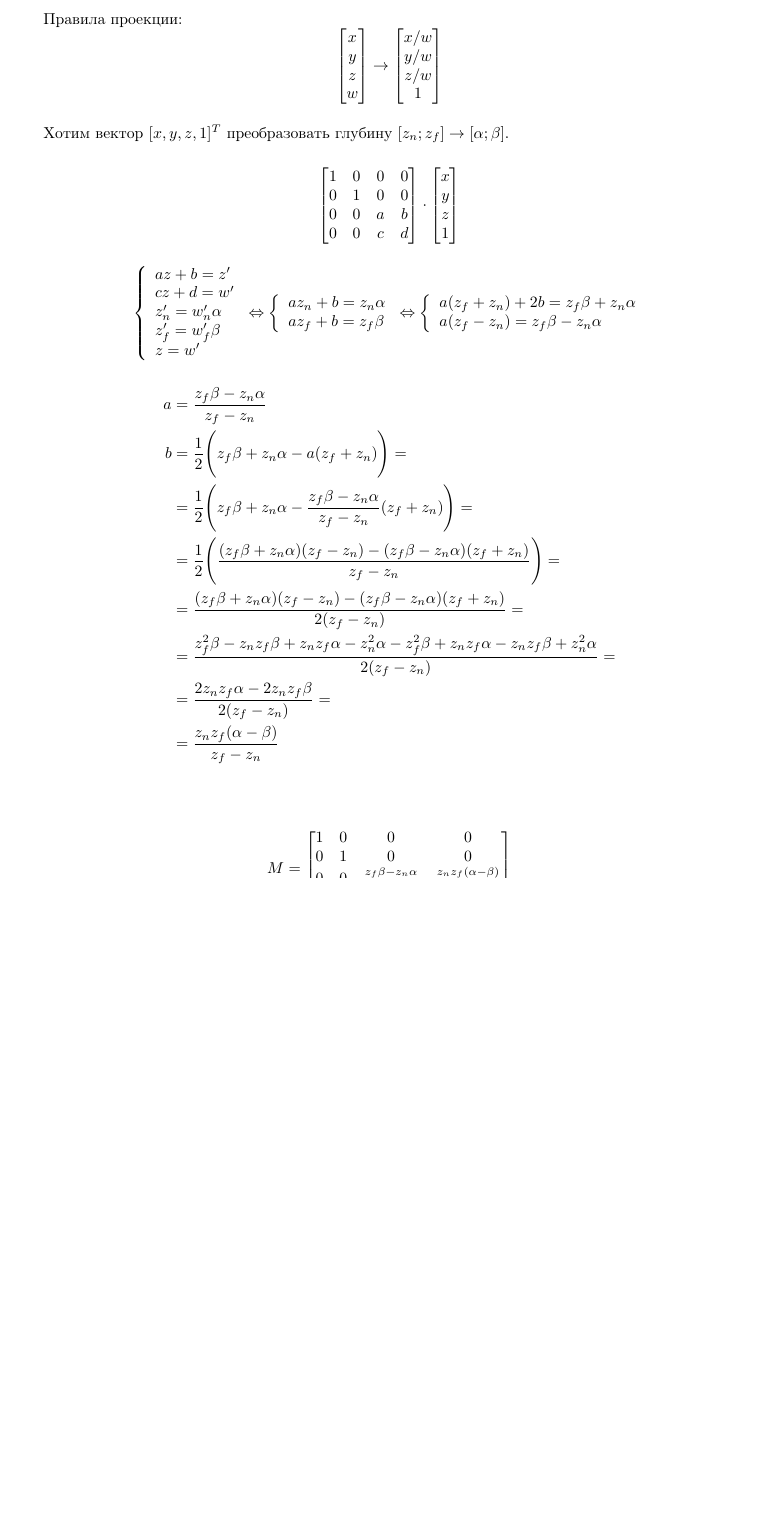
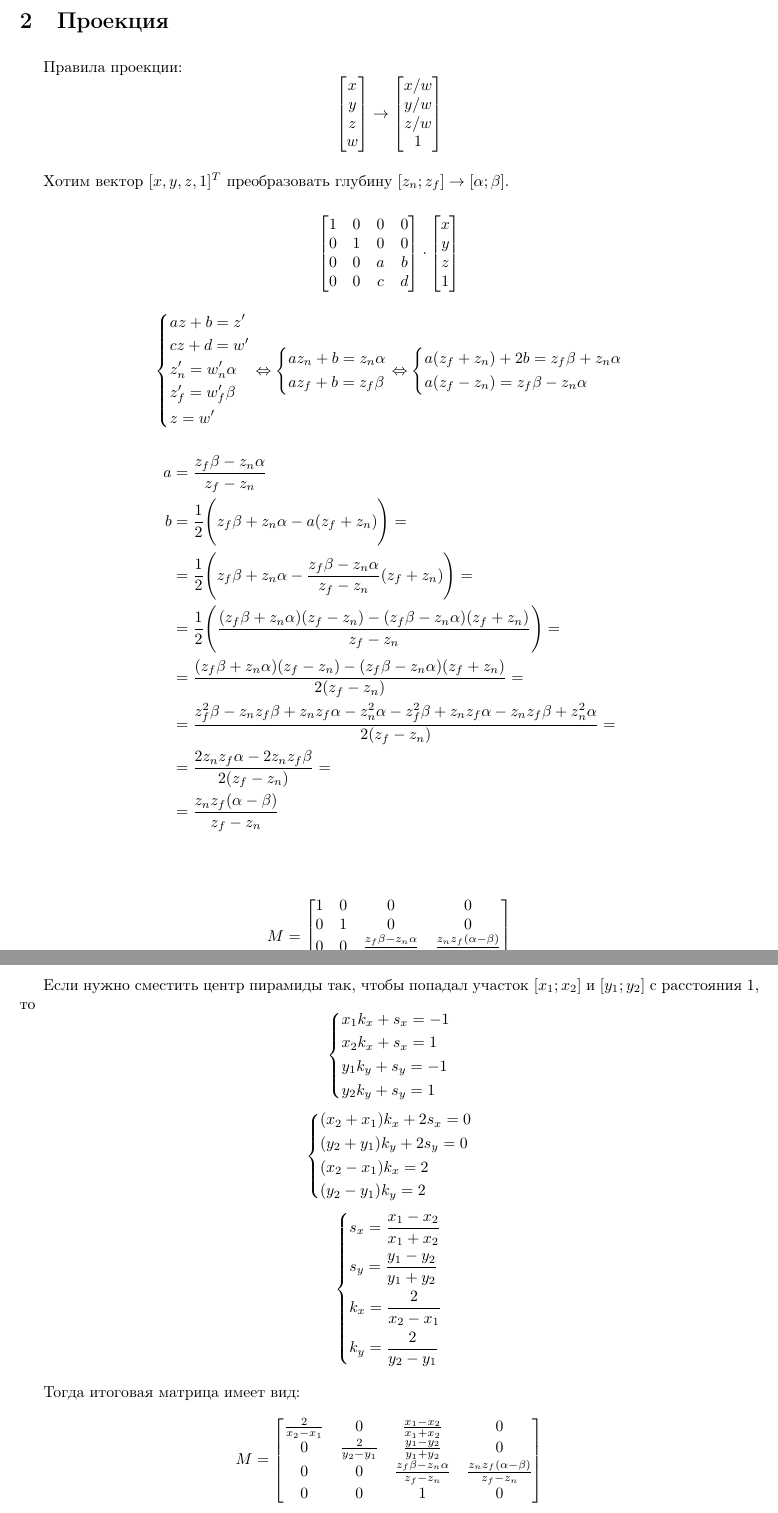
Before and after one commit to asurkis/organization, a LaTeX document (math/main.tex, which reads math/projection.tex): part of page 7 of 7 before the commit and two parts of pages 7 and 8 of 8 after it, the two joined at a grey line, cut at the place of the change, the shorter picture padded with empty space. Compiled offline with pdfLaTeX.

Commit message:
Add frustum movement to matrix

```diff
--- a/math/projection.tex
+++ b/math/projection.tex
@@ -82,3 +82,48 @@ $[z_n; z_f] \to [\a; \b]$.
         0 & 0 & 1 & 0 \\
     \end{bmatrix}
 \]
+
+Если нужно сместить центр пирамиды так,
+чтобы попадал участок $[x_1; x_2]$ и $[y_1; y_2]$
+с расстояния 1, то
+\[
+    \left\{
+    \begin{aligned}
+        & x_1 k_x + s_x = -1 \\
+        & x_2 k_x + s_x = 1 \\
+        & y_1 k_y + s_y = -1 \\
+        & y_2 k_y + s_y = 1 \\
+    \end{aligned}
+    \right.
+\]
+\[
+    \left\{
+    \begin{aligned}
+        & (x_2 + x_1) k_x + 2 s_x = 0 \\
+        & (y_2 + y_1) k_y + 2 s_y = 0 \\
+        & (x_2 - x_1) k_x = 2 \\
+        & (y_2 - y_1) k_y = 2 \\
+    \end{aligned}
+    \right.
+\]
+\[
+    \left\{
+    \begin{aligned}
+        & s_x = \frac{x_1 - x_2}{x_1 + x_2} \\
+        & s_y = \frac{y_1 - y_2}{y_1 + y_2} \\
+        & k_x = \frac{2}{x_2 - x_1} \\
+        & k_y = \frac{2}{y_2 - y_1} \\
+    \end{aligned}
+    \right.
+\]
+
+Тогда итоговая матрица имеет вид:
+\[
+    M =
+    \begin{bmatrix}
+        \frac{2}{x_2 - x_1} & 0 & \frac{x_1 - x_2}{x_1 + x_2} & 0 \\
+        0 & \frac{2}{y_2 - y_1} & \frac{y_1 - y_2}{y_1 + y_2} & 0 \\
+        0 & 0 & \frac{z_f \b - z_n \a}{z_f - z_n} & \frac{z_n z_f (\a - \b)}{z_f - z_n} \\
+        0 & 0 & 1 & 0 \\
+    \end{bmatrix}
+\]
```
Also changed, not shown: math/projection.tex (30 more changed lines).
